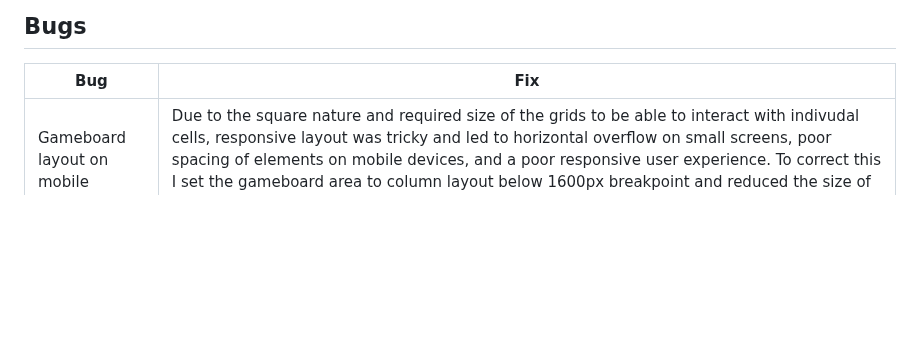
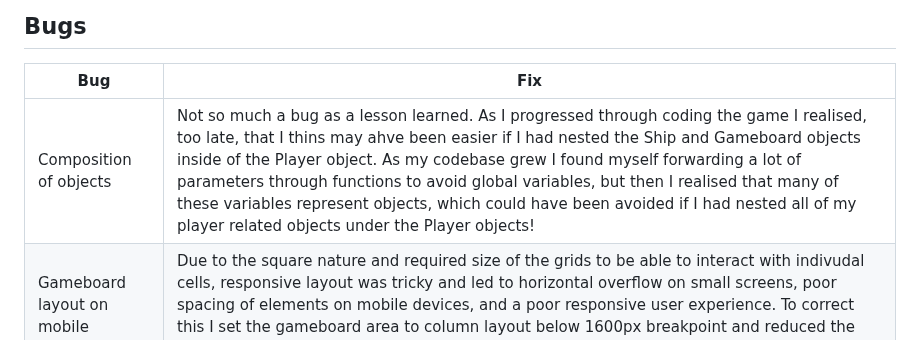
Before and after one commit to mat-shepherd/CI_PP2_BATTLESHIP_GAME, a Markdown page: README.md, the part around the change. Rendered like a GitHub page; blank space fills up the shorter version.

Commit message:
Docs: udapte bugs section of readme

```diff
--- a/README.md
+++ b/README.md
@@ -805,6 +805,7 @@ The website was tested on the following browsers:
 
 | **Bug** | **Fix** |
 | ----------- | ----------- |
+| Composition of objects | Not so much a bug as a lesson learned. As I progressed through coding the game I realised, too late, that I thins may ahve been easier if I had nested the Ship and Gameboard objects inside of the Player object. As my codebase grew I found myself forwarding a lot of parameters through functions to avoid global variables, but then I realised that many of these variables represent objects, which could have been avoided if I had nested all of my player related objects under the Player objects! |
 | Gameboard layout on mobile devices | Due to the square nature and required size of the grids to be able to interact with indivudal cells, responsive layout was tricky and led to horizontal overflow on small screens, poor spacing of elements on mobile devices, and a poor responsive user experience. To correct this I set the gameboard area to column layout below 1600px breakpoint and reduced the size of the ships grids cells to half the size of those on desktop. I then set the ship and icon images to a % based width to make them respond to the gaemboard grid cell size. |
 | Scrolling on mobile devices | Due to column layout on small screens the player would have to scroll and up and down the screen when taking turns to understand what the computer player did during their turn and to take their shot. As Player message pulls focus to the top of the screen when it updates this was creating a very poor user experience. To crrect this I added a gameboard-reverse class to the gaemboard div in the checkTurn function. Adding this class changes the order of the flex positioned gameboard grids, which allows the active grid to always show at the top of the gameboard. This also keeps the player viewing the top of the viewport and minimises jumping back to the top of the screen when the player message updates. |
 |  Rotating grid cells would rotate hit and miss icons | The functions which rotate ship images on the gameboard actually rotate the containing div by multipls of 90 degrees to ensure the image pivots around the center of the cell the ship was placed in. This worked well but created an issue where ship hit or miss icons when added to the original ship placement cell were also rotated, which looked odd and inconsistent with icons show elsewhere on the board. To fix this I introduced a check into functions which add ship hit or miss icons to see if the parent div class contained transform. If it did the icon image would then be rotated -90 degrees. |
```
